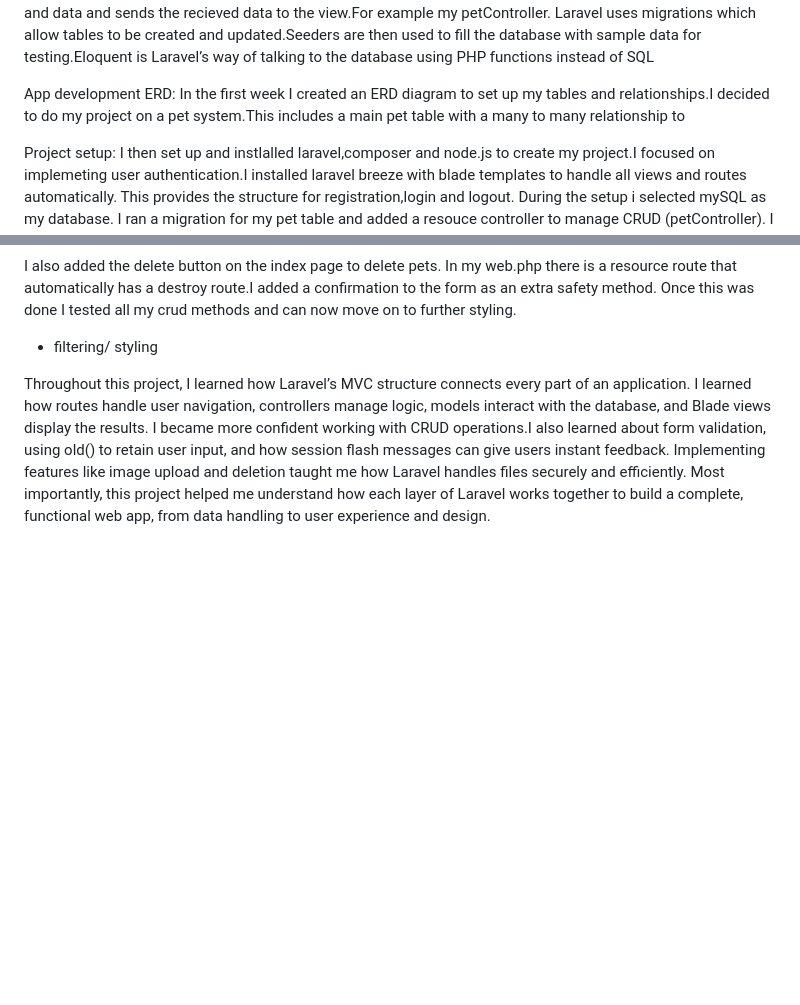
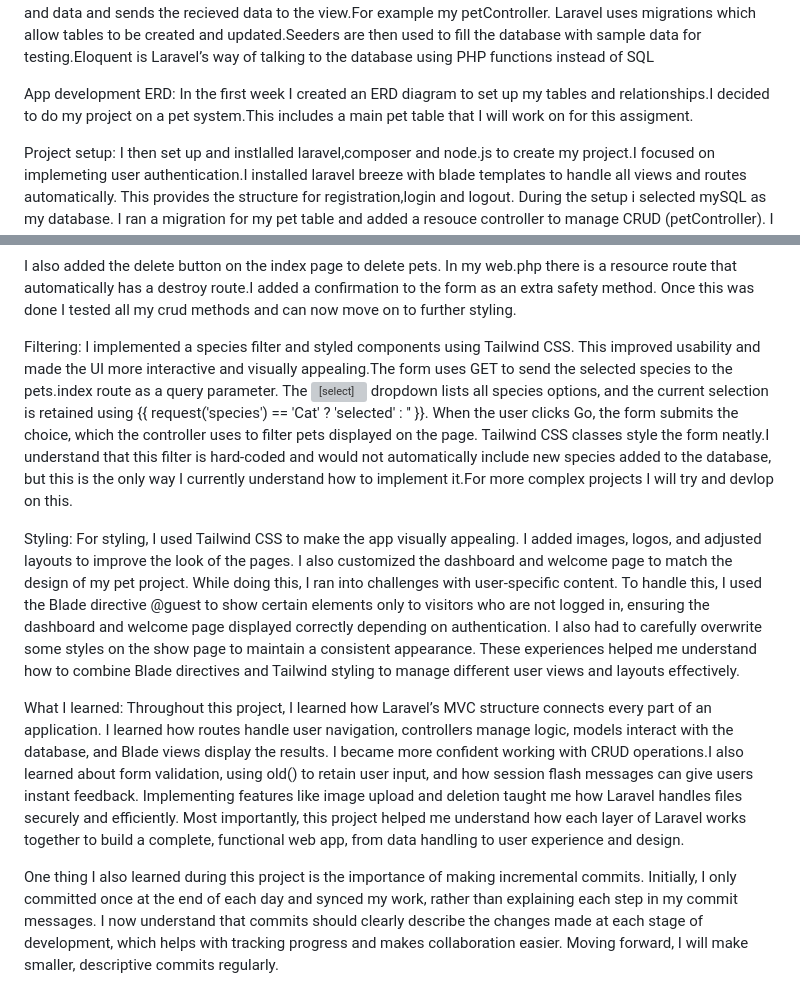
Before and after one commit to N00242400/AWD-, a Markdown page: README.md, 2 parts joined by grey strips. Rendered like a GitHub page; blank space fills up the shorter version; grey boxes are pictures that could not be loaded.

Commit message:
Finalising My read.me

```diff
--- a/README.md
+++ b/README.md
@@ -8,7 +8,7 @@ Laravel uses migrations which allow tables to be created and updated.Seeders are
 
 App development
 ERD:
-In the first week I created an ERD diagram to set up my tables and relationships.I decided to do my project on a pet system.This includes a main pet table with a many to many relationship to
+In the first week I created an ERD diagram to set up my tables and relationships.I decided to do my project on a pet system.This includes a main pet table that I will work on for this assigment.
 
 Project setup:
 I then set up and instlalled laravel,composer and node.js to create my project.I focused on implemeting user authentication.I installed laravel breeze with blade templates to handle all views and routes automatically. This provides the structure for registration,login and logout.
@@ -46,7 +46,15 @@ I also added the delete button on the index page to delete pets. In my web.php t
 Once this was done I tested all my crud methods and can now move on to further styling.
 
 
-- filtering/ styling
+Filtering:
+I implemented a species filter and styled components using Tailwind CSS. This improved usability and made the UI more interactive and visually appealing.The form uses GET to send the selected species to the pets.index route as a query parameter. The <select> dropdown lists all species options, and the current selection is retained using {{ request('species') == 'Cat' ? 'selected' : '' }}. When the user clicks Go, the form submits the choice, which the controller uses to filter pets displayed on the page. Tailwind CSS classes style the form neatly.I understand that this filter is hard-coded and would not automatically include new species added to the database, but this is the only way I currently understand how to implement it.For more complex projects I will try and devlop on this.
 
+Styling:
+For styling, I used Tailwind CSS to make the app visually appealing. I added images, logos, and adjusted layouts to improve the look of the pages. I also customized the dashboard and welcome page to match the design of my pet project.
+While doing this, I ran into challenges with user-specific content. To handle this, I used the Blade directive @guest to show certain elements only to visitors who are not logged in, ensuring the dashboard and welcome page displayed correctly depending on authentication. I also had to carefully overwrite some styles on the show page to maintain a consistent appearance.
+These experiences helped me understand how to combine Blade directives and Tailwind styling to manage different user views and layouts effectively.
 
+What I learned:
 Throughout this project, I learned how Laravel’s MVC structure connects every part of an application. I learned how routes handle user navigation, controllers manage logic, models interact with the database, and Blade views display the results. I became more confident working with CRUD operations.I also learned about form validation, using old() to retain user input, and how session flash messages can give users instant feedback. Implementing features like image upload and deletion taught me how Laravel handles files securely and efficiently. Most importantly, this project helped me understand how each layer of Laravel works together to build a complete, functional web app, from data handling to user experience and design.
+
+One thing I also learned during this project is the importance of making incremental commits. Initially, I only committed once at the end of each day and synced my work, rather than explaining each step in my commit messages. I now understand that commits should clearly describe the changes made at each stage of development, which helps with tracking progress and makes collaboration easier. Moving forward, I will make smaller, descriptive commits regularly.
```
